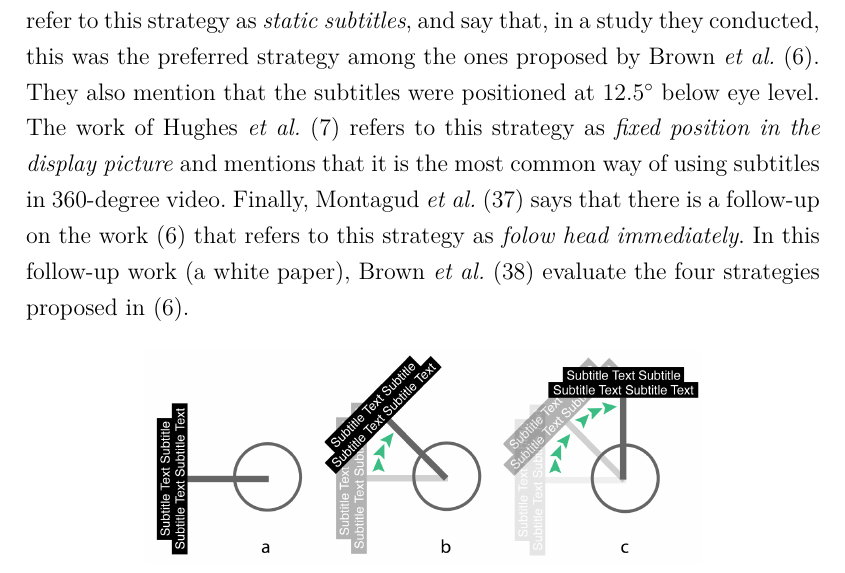
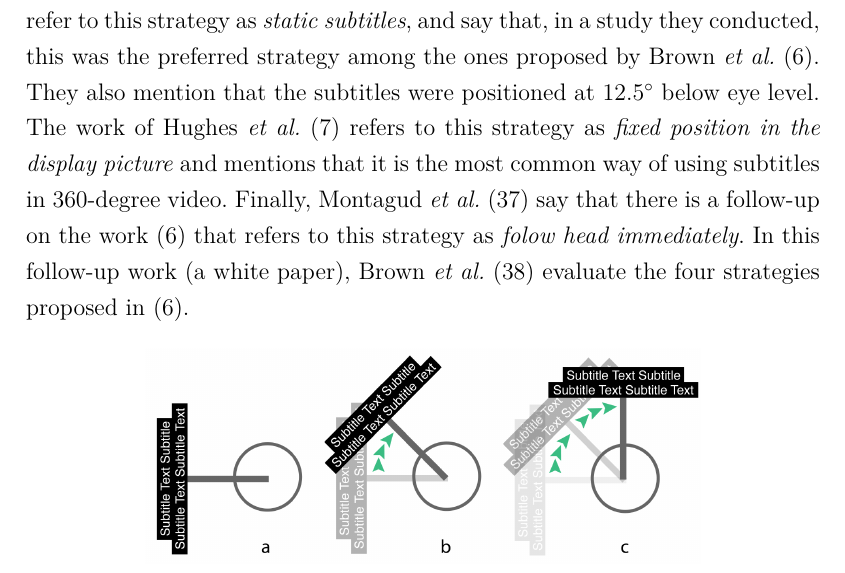
Before and after one commit to paulorcmendes/Dissertation_Paulo_Mendes, a LaTeX thesis (thesis.tex, which reads chapters/02_Related.tex): part of page 20 of 75, cut so that both start at the same text. Compiled offline with pdfLaTeX.

Commit message:
Final final

```diff
--- a/chapters/02_Related.tex
+++ b/chapters/02_Related.tex
@@ -67,7 +67,7 @@ In this category, the subtitles are positioned taking the screen as a reference,
 
 When defining the \emph{static-follow} strategy, Brown \emph{et al.} \cite{brown_subtitles_2017} argue that it is a common behavior for showing information in Virtual Reality~(VR) experiences, as part of a ``head-up display'' (HUD). A HUD typically displays graphics that are fixed in front of the viewer at all times regardless of their posture and pose in a VR environment. Figure \ref{fig:static_follow} shows this strategy, which uses the aforementioned HUD mechanic. In this strategy, the subtitles are shown to the viewer as if they were static relative to their head, by following the viewer as they look around the environment. The subtitles are placed 15$^{\circ}$ vertically below eye level. Brown \emph{et al.} \cite{brown_subtitles_2017} mention that a possible caveat of this strategy is that some works have reported that overuse of HUD can cause issues with nausea \cite{laviola2000discussion, sharples2008virtual}.
 %%
-The work of Meira \emph{et al.} \cite{meira_video_2016} uses this strategy for subtitles positioning. The authors mention that the subtitles are presented at the bottom of the user's viewport and follow their gaze, but they do not mention how many degrees below eye level are used. The work of Matos \emph{et al.} \cite{matos_dynamic_2018} investigates the use of dynamic annotations in 360-degree video, with subtitles being one kind of such annotations. The authors mention the work of Brown \emph{et al.} \cite{brown_subtitles_2017} and call the \emph{static-follow} strategy by \emph{persistent}, in which subtitles~(annotations) are placed in front of the user's view. Rothe \emph{et al.} \cite{rothe_dynamic_2018} refer to this strategy as \emph{static subtitles}, and say that, in a study they conducted, this was the preferred strategy among the ones proposed by Brown \emph{et al.} \cite{brown_subtitles_2017}. They also mention that the subtitles were positioned at 12.5$^{\circ}$ below eye level. The work of Hughes \emph{et al.} \cite{hughes_disruptive_2019} refers to this strategy as \emph{fixed position in the display picture} and mentions that it is the most common way of using subtitles in 360-degree video. Finally, Montagud \emph{et al.} \cite{montagud_culture_2020} says that there is a follow-up on the work \cite{brown_subtitles_2017} that refers to this strategy as \emph{folow head immediately}. In this follow-up work (a white paper), Brown \emph{et al.} \cite{brown2018exploring} evaluate the four strategies proposed in \cite{brown_subtitles_2017}.
+The work of Meira \emph{et al.} \cite{meira_video_2016} uses this strategy for subtitles positioning. The authors mention that the subtitles are presented at the bottom of the user's viewport and follow their gaze, but they do not mention how many degrees below eye level are used. The work of Matos \emph{et al.} \cite{matos_dynamic_2018} investigates the use of dynamic annotations in 360-degree video, with subtitles being one kind of such annotations. The authors mention the work of Brown \emph{et al.} \cite{brown_subtitles_2017} and call the \emph{static-follow} strategy by \emph{persistent}, in which subtitles~(annotations) are placed in front of the user's view. Rothe \emph{et al.} \cite{rothe_dynamic_2018} refer to this strategy as \emph{static subtitles}, and say that, in a study they conducted, this was the preferred strategy among the ones proposed by Brown \emph{et al.} \cite{brown_subtitles_2017}. They also mention that the subtitles were positioned at 12.5$^{\circ}$ below eye level. The work of Hughes \emph{et al.} \cite{hughes_disruptive_2019} refers to this strategy as \emph{fixed position in the display picture} and mentions that it is the most common way of using subtitles in 360-degree video. Finally, Montagud \emph{et al.} \cite{montagud_culture_2020} say that there is a follow-up on the work \cite{brown_subtitles_2017} that refers to this strategy as \emph{folow head immediately}. In this follow-up work (a white paper), Brown \emph{et al.} \cite{brown2018exploring} evaluate the four strategies proposed in \cite{brown_subtitles_2017}.
 
 \begin{figure}[!ht]
     \centering
```
Also changed, not shown: chapters/02_Related.tex (2 more changed lines).
